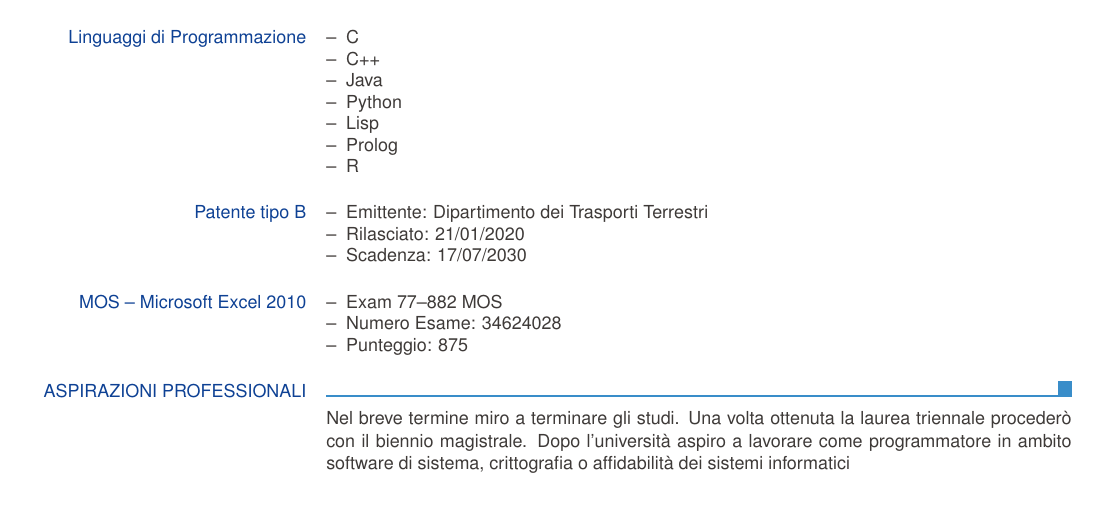
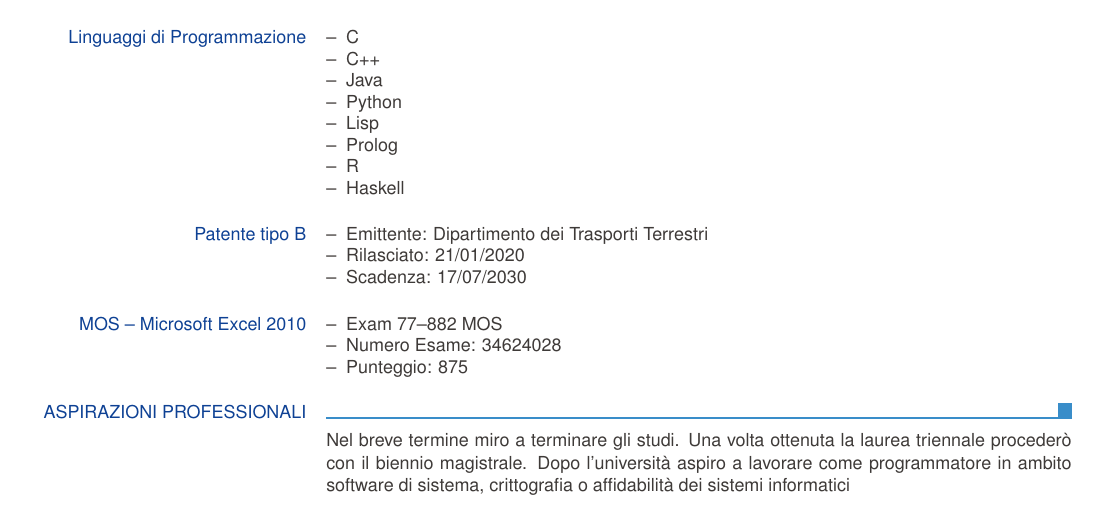
Before and after one commit to windflaag/eurogen, a LaTeX CV (cv.tex): part of page 3 of 3, cut so that both start at the same text. Compiled offline with pdfLaTeX.

Commit message:
added Haskell

```diff
--- a/cv.tex
+++ b/cv.tex
@@ -55,6 +55,7 @@
 \item Lisp
 \item Prolog
 \item R
+\item Haskell
 \end{ecvitemize}
 }
 \ecvblueitem{Patente tipo B}{
```
Also changed, not shown: cv.pdf, 1 other file.
